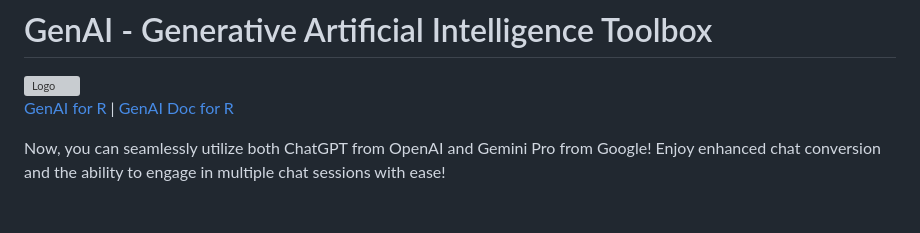
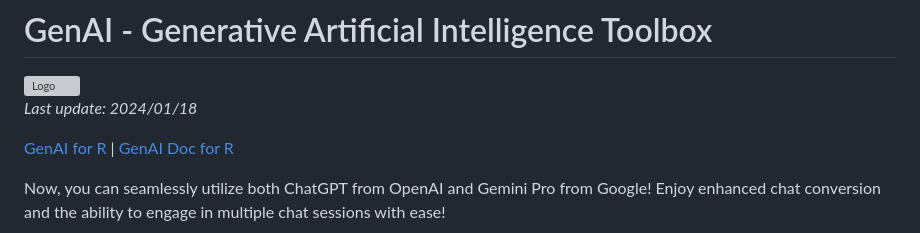
Before and after one commit to GitData-GA/GenAI, a Markdown page: README.md, the part around the change. Drawn GitHub-style; grey boxes are pictures that could not be loaded.

```diff
--- a/README.md
+++ b/README.md
@@ -1,6 +1,8 @@
 # GenAI - Generative Artificial Intelligence Toolbox
 
 <img src="https://genai.gd.edu.kg/assets/img/logo.jpg" width="300px" alt="Logo">
+
+*Last update: 2024/01/18*
 
 [GenAI for R](https://cran.r-project.org/package=GenAI)   |    [GenAI Doc for R](https://genai.gd.edu.kg/r/documentation/)
 
```
